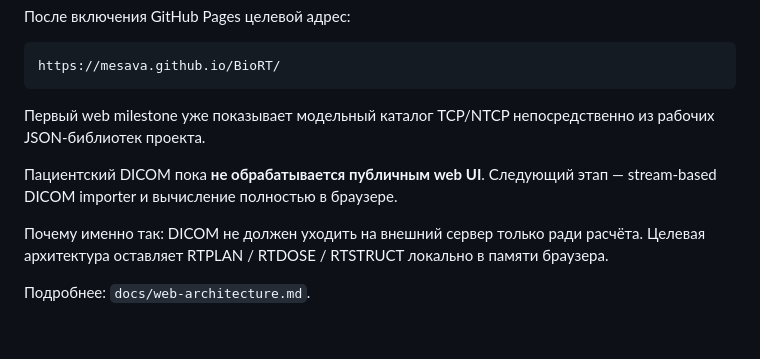
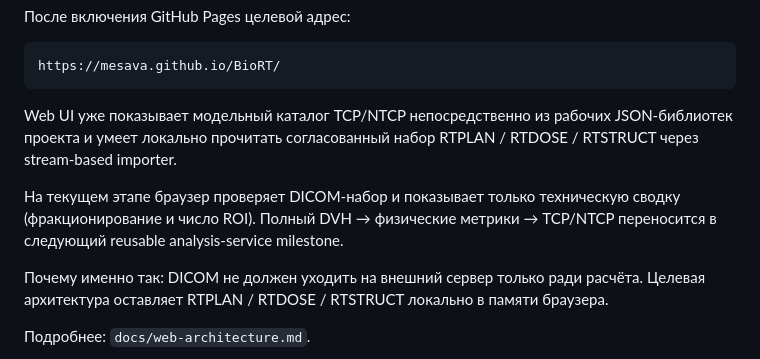
Before and after one commit to mesava/BioRT, a Markdown page: README.md, the part around the change. GitHub-like rendering; blank space fills up the shorter version.

Commit message:
docs: update README for browser DICOM import

````diff
--- a/README.md
+++ b/README.md
@@ -30,9 +30,9 @@ BioRT.Web
 https://mesava.github.io/BioRT/
 ```
 
-Первый web milestone уже показывает модельный каталог TCP/NTCP непосредственно из рабочих JSON-библиотек проекта.
+Web UI уже показывает модельный каталог TCP/NTCP непосредственно из рабочих JSON-библиотек проекта и умеет локально прочитать согласованный набор RTPLAN / RTDOSE / RTSTRUCT через stream-based importer.
 
-Пациентский DICOM пока **не обрабатывается публичным web UI**. Следующий этап — stream-based DICOM importer и вычисление полностью в браузере.
+На текущем этапе браузер проверяет DICOM-набор и показывает только техническую сводку (фракционирование и число ROI). Полный DVH → физические метрики → TCP/NTCP переносится в следующий reusable analysis-service milestone.
 
 Почему именно так: DICOM не должен уходить на внешний сервер только ради расчёта. Целевая архитектура оставляет RTPLAN / RTDOSE / RTSTRUCT локально в памяти браузера.
 
````
